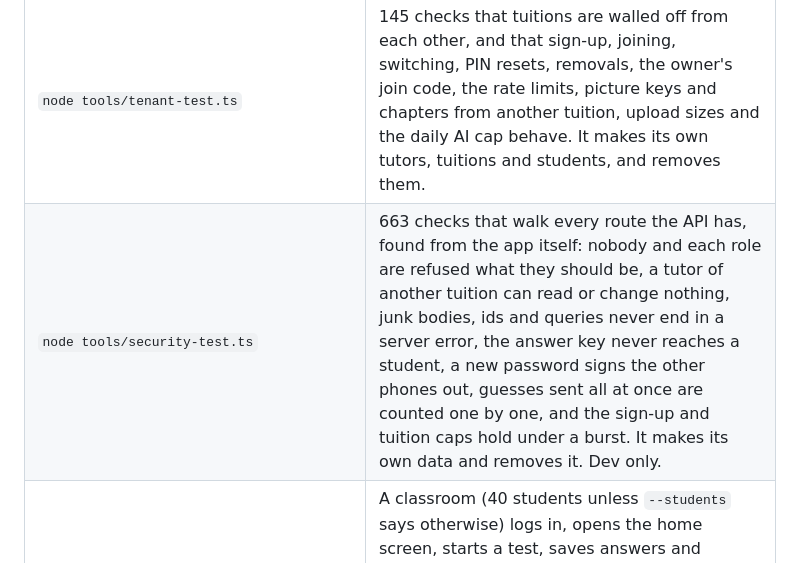
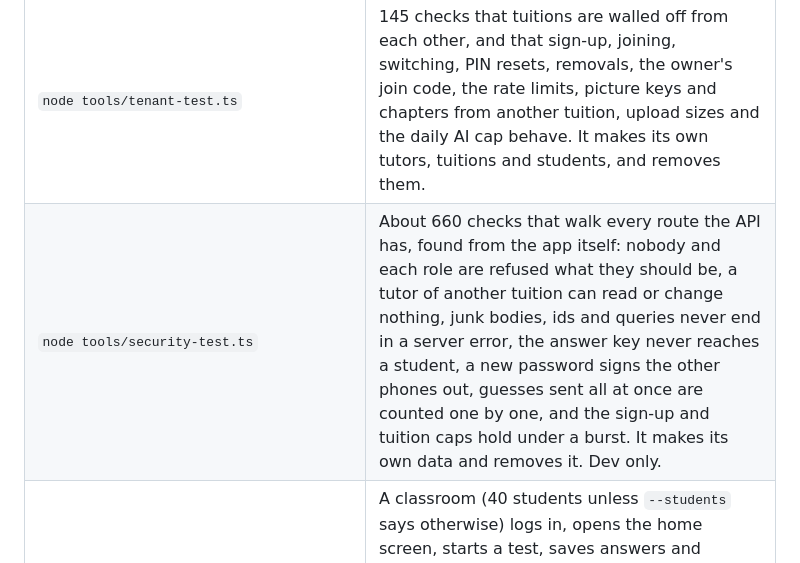
Before and after one commit to Santosh7131/Core-Academy, a Markdown page: README.md, the part around the change. Rendered like a GitHub page.

Commit message:
README: the security test's count is approximate
Co-Authored-By: Claude Sonnet 5.5 <noreply@anthropic.com>

```diff
--- a/README.md
+++ b/README.md
@@ -468,7 +468,7 @@ and the scripts that read it would then point at the live database.
 | `npm run typecheck` | The API type-checks. |
 | `npm run test:latex` | The LaTeX repair for model replies and the bare-maths wrapping (29 cases). |
 | `node tools/tenant-test.ts` | 145 checks that tuitions are walled off from each other, and that sign-up, joining, switching, PIN resets, removals, the owner's join code, the rate limits, picture keys and chapters from another tuition, upload sizes and the daily AI cap behave. It makes its own tutors, tuitions and students, and removes them. |
-| `node tools/security-test.ts` | 663 checks that walk every route the API has, found from the app itself: nobody and each role are refused what they should be, a tutor of another tuition can read or change nothing, junk bodies, ids and queries never end in a server error, the answer key never reaches a student, a new password signs the other phones out, guesses sent all at once are counted one by one, and the sign-up and tuition caps hold under a burst. It makes its own data and removes it. Dev only. |
+| `node tools/security-test.ts` | About 660 checks that walk every route the API has, found from the app itself: nobody and each role are refused what they should be, a tutor of another tuition can read or change nothing, junk bodies, ids and queries never end in a server error, the answer key never reaches a student, a new password signs the other phones out, guesses sent all at once are counted one by one, and the sign-up and tuition caps hold under a burst. It makes its own data and removes it. Dev only. |
 | `node tools/load-test.ts` | A classroom (40 students unless `--students` says otherwise) logs in, opens the home screen, starts a test, saves answers and submits, all at the same moment, then reads the marks: no server errors, one finished attempt each, each marked on its own answers, the marks open for everyone, and a table of how long each step took (the trip from your PC to the database is in those figures). It makes its own data and removes it. Dev only. |
 | `node tools/levels-test.ts` | 47 checks of classes 1 to 12 and the levels a tuition names itself. |
 | `node tools/votes-test.ts` | 25 checks of when two or three AI answers agree enough to mark a question. |
```
